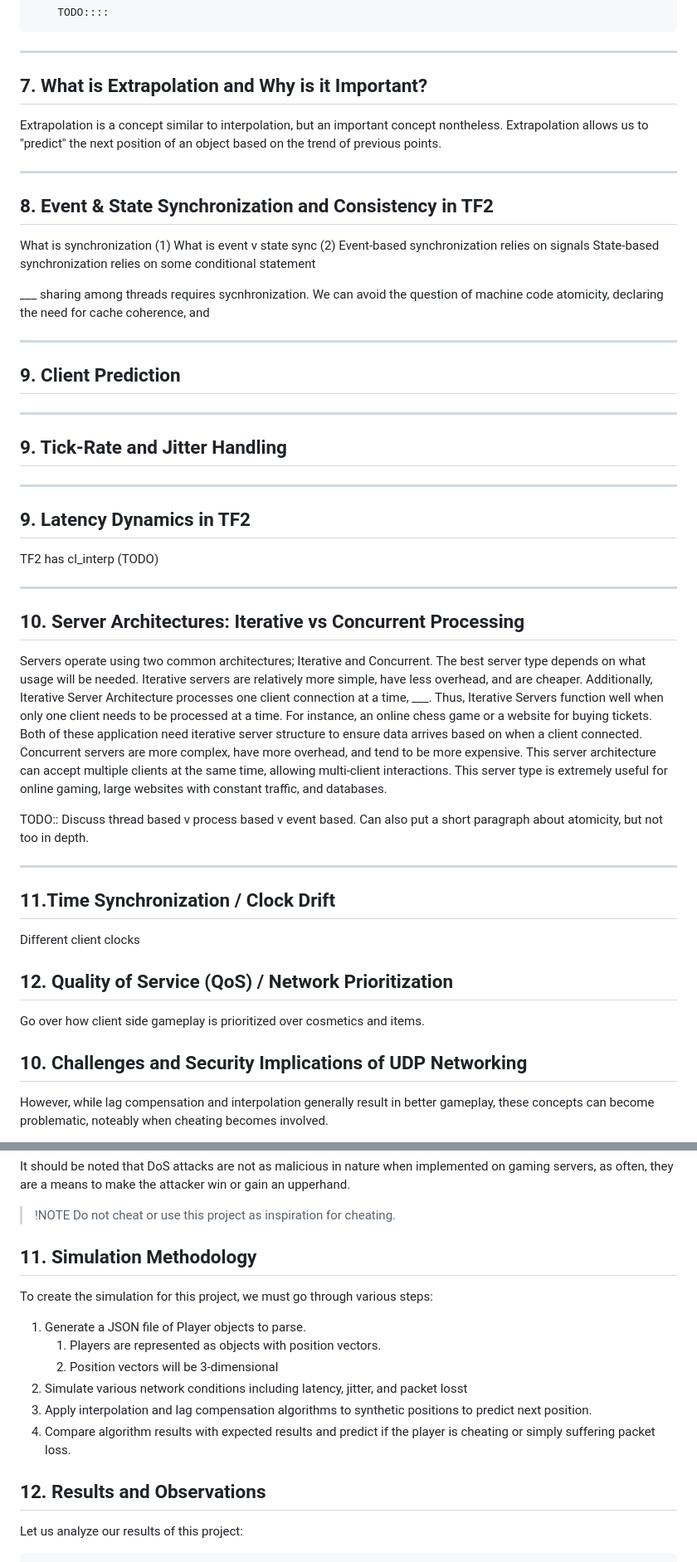
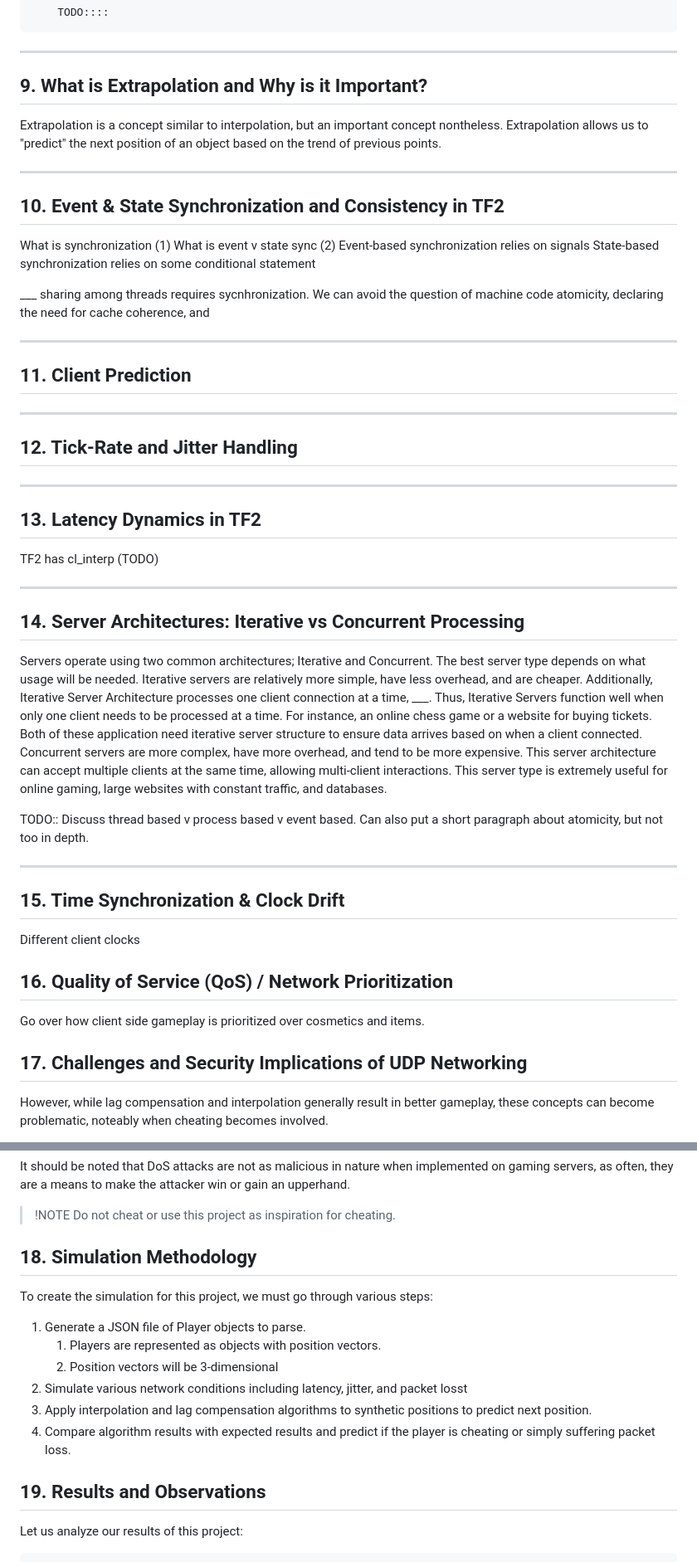
Before and after one commit to joeykap123/Projects, a Markdown page: NetworkingInVideoGames/docs/ResearchDoc.md, 2 parts joined by grey strips. Shown at 83% size. GitHub-like rendering.

```diff
--- a/NetworkingInVideoGames/docs/ResearchDoc.md
+++ b/NetworkingInVideoGames/docs/ResearchDoc.md
@@ -143,12 +151,12 @@ $S_i(x) = a_{i}x^3 + b_{i}x^2 + c_{i}x + d_{i}$
         TODO::::
 ---
 
-## 7. What is Extrapolation and Why is it Important?
+## 9. What is Extrapolation and Why is it Important?
 Extrapolation is a concept similar to interpolation, but an important concept nontheless. Extrapolation allows us to "predict" the next position of an object based on the trend of previous points.
 
 ---
 
-## 8. Event & State Synchronization and Consistency in TF2
+## 10. Event & State Synchronization and Consistency in TF2
 What is synchronization (1)
 What is event v state sync (2)
 </br>
@@ -162,20 +170,20 @@ ___ sharing among threads requires sycnhronization. We can avoid the question of
 ---
 
 
-## 9. Client Prediction
+## 11. Client Prediction
 
 ---
 
-## 9. Tick-Rate and Jitter Handling
+## 12. Tick-Rate and Jitter Handling
 
 ---
 
-## 9. Latency Dynamics in TF2
+## 13. Latency Dynamics in TF2
 TF2 has cl_interp (TODO)
 
 ---
 
-## 10. Server Architectures: Iterative vs Concurrent Processing
+## 14. Server Architectures: Iterative vs Concurrent Processing
 Servers operate using two common architectures; Iterative and Concurrent. The best server type depends on what usage will be needed.
 </br>
 Iterative servers are relatively more simple, have less overhead, and are cheaper. Additionally, Iterative Server Architecture processes one client connection at a time, ___. Thus, Iterative Servers function well when only one client needs to be processed at a time. For instance, an online chess game or a website for buying tickets. Both of these application need iterative server structure to ensure data arrives based on when a client connected.
@@ -189,14 +197,14 @@ TODO:: Discuss thread based v process based v event based. Can also put a short
 ---
 
 
-## 11.Time Synchronization / Clock Drift
+## 15. Time Synchronization & Clock Drift
 Different client clocks
 
 
-## 12. Quality of Service (QoS) / Network Prioritization
+## 16. Quality of Service (QoS) / Network Prioritization
 Go over how client side gameplay is prioritized over cosmetics and items.
 
-## 10. Challenges and Security Implications of UDP Networking
+## 17. Challenges and Security Implications of UDP Networking
 However, while lag compensation and interpolation generally result in better gameplay, these concepts can become problematic, noteably when cheating becomes involved. </br>
 
 Team Fortress 2 has a notable command that players can modify within their console, known as **cl_interp**.
@@ -214,7 +222,7 @@ It should be noted that DoS attacks are not as malicious in nature when implemen
 > !NOTE
 > Do not cheat or use this project as inspiration for cheating.
 
-## 11. Simulation Methodology
+## 18. Simulation Methodology
 
 To create the simulation for this project, we must go through various steps:</br>
 1. Generate a JSON file of Player objects to parse.
@@ -226,7 +234,7 @@ To create the simulation for this project, we must go through various steps:</br
 
 
 
-## 12. Results and Observations
+## 19. Results and Observations
 
 Let us analyze our results of this project:
 
```
Also changed, not shown: other parts of NetworkingInVideoGames/docs/ResearchDoc.md (+28 -20 lines).
